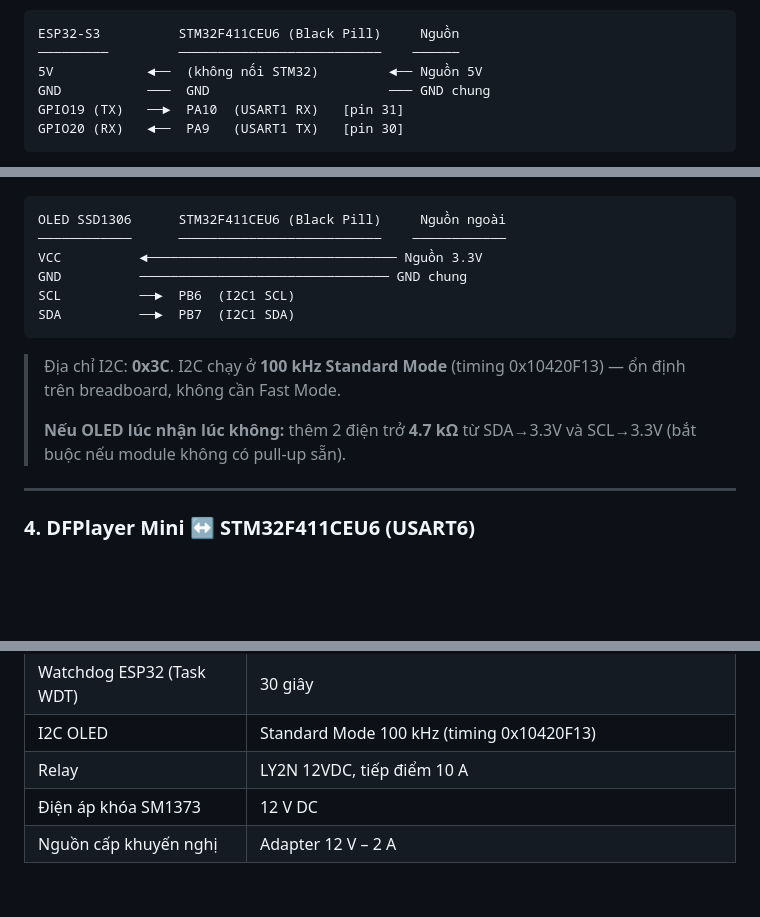
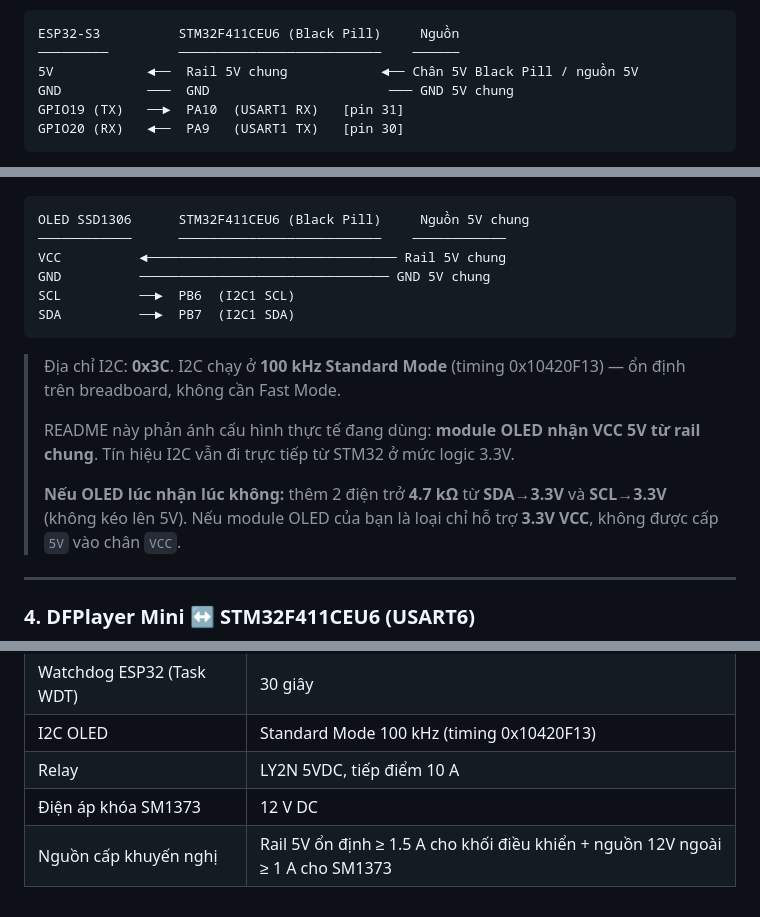
Before and after one commit to PhamHungTien/STM-FaceGuard, a Markdown page: README.md, 3 parts joined by grey strips. Drawn GitHub-style; blank space fills up the shorter version.

````diff
--- a/README.md
+++ b/README.md
@@ -197,8 +202,8 @@ Tất cả các dây GND sau đây phải nối về **cùng một điểm**:
 ```
 ESP32-S3          STM32F411CEU6 (Black Pill)     Nguồn
 ─────────         ──────────────────────────    ──────
-5V            ◄──  (không nối STM32)         ◄── Nguồn 5V
-GND           ───  GND                       ─── GND chung
+5V            ◄──  Rail 5V chung            ◄── Chân 5V Black Pill / nguồn 5V
+GND           ───  GND                       ─── GND 5V chung
 GPIO19 (TX)   ──►  PA10  (USART1 RX)   [pin 31]
 GPIO20 (RX)   ◄──  PA9   (USART1 TX)   [pin 30]
 ```
@@ -216,17 +221,19 @@ GPIO20 (RX)   ◄──  PA9   (USART1 TX)   [pin 30]
 ![OLED SSD1306 Pinout](docs/oled-ssd1306_pinout.png)
 
 ```
-OLED SSD1306      STM32F411CEU6 (Black Pill)     Nguồn ngoài
+OLED SSD1306      STM32F411CEU6 (Black Pill)     Nguồn 5V chung
 ────────────      ──────────────────────────    ────────────
-VCC          ◄──────────────────────────────── Nguồn 3.3V
-GND          ──────────────────────────────── GND chung
+VCC          ◄──────────────────────────────── Rail 5V chung
+GND          ──────────────────────────────── GND 5V chung
 SCL          ──►  PB6  (I2C1 SCL)
 SDA          ──►  PB7  (I2C1 SDA)
 ```
 
 > Địa chỉ I2C: **0x3C**. I2C chạy ở **100 kHz Standard Mode** (timing 0x10420F13) — ổn định trên breadboard, không cần Fast Mode.
 >
-> **Nếu OLED lúc nhận lúc không:** thêm 2 điện trở **4.7 kΩ** từ SDA→3.3V và SCL→3.3V (bắt buộc nếu module không có pull-up sẵn).
+> README này phản ánh cấu hình thực tế đang dùng: **module OLED nhận VCC 5V từ rail chung**. Tín hiệu I2C vẫn đi trực tiếp từ STM32 ở mức logic 3.3V.
+>
+> **Nếu OLED lúc nhận lúc không:** thêm 2 điện trở **4.7 kΩ** từ **SDA→3.3V** và **SCL→3.3V** (không kéo lên 5V). Nếu module OLED của bạn là loại chỉ hỗ trợ **3.3V VCC**, không được cấp `5V` vào chân `VCC`.
 
 ---
 
@@ -761,6 +772,6 @@ STM-FaceGuard/                      # Firmware STM32F411CEU6 (STM32CubeIDE)
 | Watchdog STM32 (IWDG) | ~5.0 giây (LSI ~32kHz, prescaler 64, reload 2499) |
 | Watchdog ESP32 (Task WDT) | 30 giây |
 | I2C OLED | Standard Mode 100 kHz (timing 0x10420F13) |
-| Relay | LY2N 12VDC, tiếp điểm 10 A |
+| Relay | LY2N 5VDC, tiếp điểm 10 A |
 | Điện áp khóa SM1373 | 12 V DC |
-| Nguồn cấp khuyến nghị | Adapter 12 V – 2 A |
+| Nguồn cấp khuyến nghị | Rail 5V ổn định ≥ 1.5 A cho khối điều khiển + nguồn 12V ngoài ≥ 1 A cho SM1373 |
````
Also changed, not shown: other parts of README.md (+49 -40 lines).
